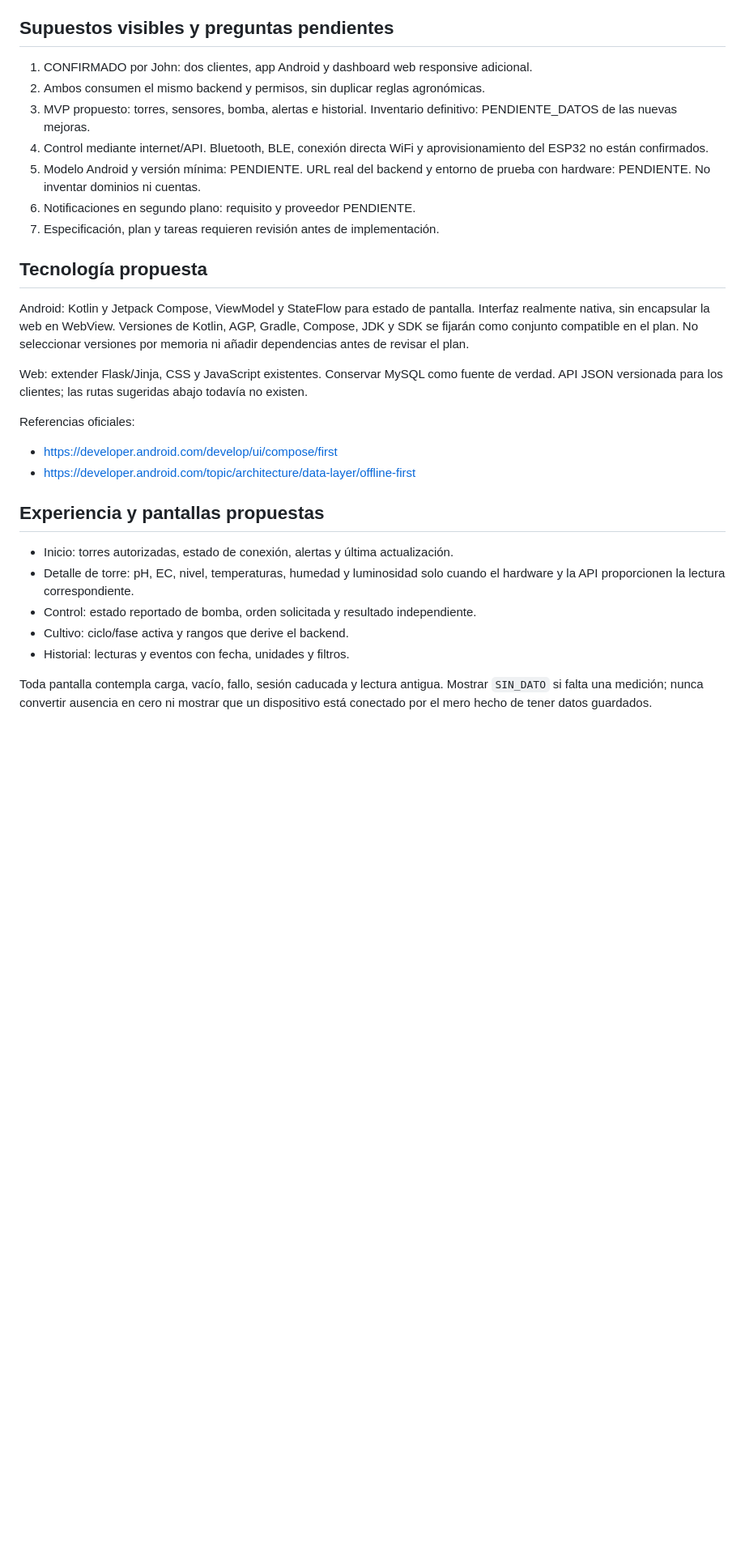
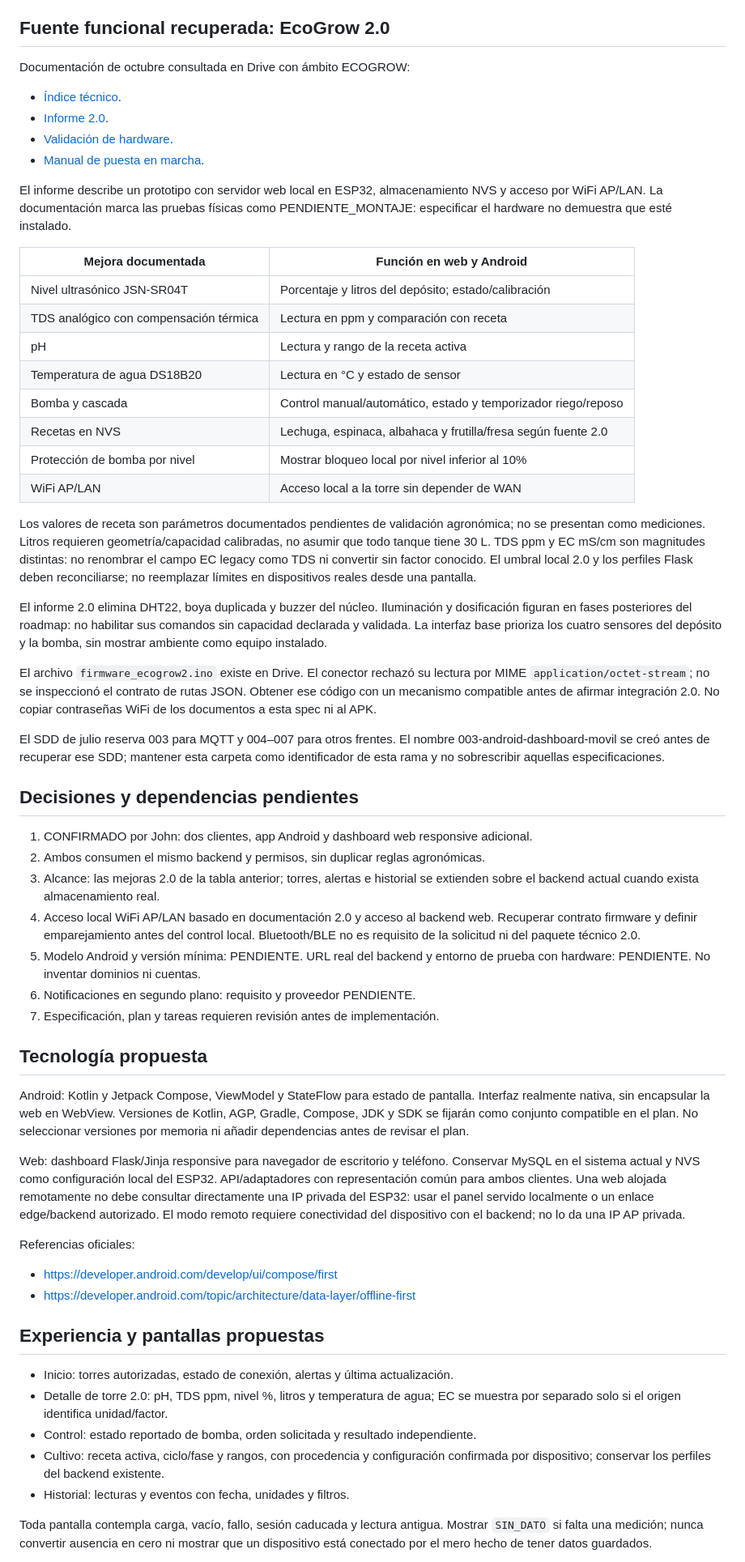
Before and after one commit to elJohn72/proyecto_ecogrow, a Markdown page: specs/003-android-dashboard-movil/spec.md, the part around one of its changes. Shown at 81% size. GitHub-like rendering; blank space fills up the shorter version.

Commit message:
docs: alinear clientes web y Android con especificaciones EcoGrow 2.0

```diff
--- a/specs/003-android-dashboard-movil/spec.md
+++ b/specs/003-android-dashboard-movil/spec.md
@@ -31,14 +32,59 @@ La ficha AJENZA aún apunta a una carpeta distinta; usar el checkout verificado.
 - `tests/test_app.py` contiene pruebas unittest. No hay workflow en el checkout
   inspeccionado. La implementación necesitará definir sus checks verificables.
 
-## Supuestos visibles y preguntas pendientes
+## Fuente funcional recuperada: EcoGrow 2.0
+
+Documentación de octubre consultada en Drive con ámbito ECOGROW:
+- [Índice técnico](https://drive.google.com/file/d/1qQLoBmJQDn9g5sQvJ6qzT2UXkbP1Nqlq/view).
+- [Informe 2.0](https://drive.google.com/file/d/1bHYb6RwYn39ULubnTk82PVVC4QxEbzAn/view).
+- [Validación de hardware](https://drive.google.com/file/d/19D69HaJv1DRnYn8Y_yBytZl1bzkmhSWw/view).
+- [Manual de puesta en marcha](https://drive.google.com/file/d/11PO2ZVGV8J3YaLdZRGgCt2zoV6Pdptu5/view).
+
+El informe describe un prototipo con servidor web local en ESP32, almacenamiento
+NVS y acceso por WiFi AP/LAN. La documentación marca las pruebas físicas como
+PENDIENTE_MONTAJE: especificar el hardware no demuestra que esté instalado.
+
+| Mejora documentada | Función en web y Android |
+| --- | --- |
+| Nivel ultrasónico JSN-SR04T | Porcentaje y litros del depósito; estado/calibración |
+| TDS analógico con compensación térmica | Lectura en ppm y comparación con receta |
+| pH | Lectura y rango de la receta activa |
+| Temperatura de agua DS18B20 | Lectura en °C y estado de sensor |
+| Bomba y cascada | Control manual/automático, estado y temporizador riego/reposo |
+| Recetas en NVS | Lechuga, espinaca, albahaca y frutilla/fresa según fuente 2.0 |
+| Protección de bomba por nivel | Mostrar bloqueo local por nivel inferior al 10% |
+| WiFi AP/LAN | Acceso local a la torre sin depender de WAN |
+
+Los valores de receta son parámetros documentados pendientes de validación
+agronómica; no se presentan como mediciones. Litros requieren geometría/capacidad
+calibradas, no asumir que todo tanque tiene 30 L. TDS ppm y EC mS/cm son magnitudes
+distintas: no renombrar el campo EC legacy como TDS ni convertir sin factor conocido.
+El umbral local 2.0 y los perfiles Flask deben reconciliarse; no reemplazar límites
+en dispositivos reales desde una pantalla.
+
+El informe 2.0 elimina DHT22, boya duplicada y buzzer del núcleo. Iluminación y
+dosificación figuran en fases posteriores del roadmap: no habilitar sus comandos
+sin capacidad declarada y validada. La interfaz base prioriza los cuatro sensores
+del depósito y la bomba, sin mostrar ambiente como equipo instalado.
+
+El archivo `firmware_ecogrow2.ino` existe en Drive. El conector rechazó su lectura
+por MIME `application/octet-stream`; no se inspeccionó el contrato de rutas JSON.
+Obtener ese código con un mecanismo compatible antes de afirmar integración 2.0.
+No copiar contraseñas WiFi de los documentos a esta spec ni al APK.
+
+El SDD de julio reserva 003 para MQTT y 004–007 para otros frentes. El nombre
+003-android-dashboard-movil se creó antes de recuperar ese SDD; mantener esta
+carpeta como identificador de esta rama y no sobrescribir aquellas especificaciones.
+
+## Decisiones y dependencias pendientes
 
 1. CONFIRMADO por John: dos clientes, app Android y dashboard web responsive adicional.
 2. Ambos consumen el mismo backend y permisos, sin duplicar reglas agronómicas.
-3. MVP propuesto: torres, sensores, bomba, alertas e historial.
-   Inventario definitivo: PENDIENTE_DATOS de las nuevas mejoras.
-4. Control mediante internet/API. Bluetooth, BLE, conexión directa WiFi y
-   aprovisionamiento del ESP32 no están confirmados.
+3. Alcance: las mejoras 2.0 de la tabla anterior; torres, alertas e historial
+   se extienden sobre el backend actual cuando exista almacenamiento real.
+4. Acceso local WiFi AP/LAN basado en documentación 2.0 y acceso al backend web.
+   Recuperar contrato firmware y definir emparejamiento antes del control local.
+   Bluetooth/BLE no es requisito de la solicitud ni del paquete técnico 2.0.
 5. Modelo Android y versión mínima: PENDIENTE. URL real del backend y
    entorno de prueba con hardware: PENDIENTE. No inventar dominios ni cuentas.
 6. Notificaciones en segundo plano: requisito y proveedor PENDIENTE.
@@ -51,9 +97,12 @@ Interfaz realmente nativa, sin encapsular la web en WebView. Versiones de Kotlin
 AGP, Gradle, Compose, JDK y SDK se fijarán como conjunto compatible en el plan.
 No seleccionar versiones por memoria ni añadir dependencias antes de revisar el plan.
 
-Web: extender Flask/Jinja, CSS y JavaScript existentes. Conservar MySQL como
-fuente de verdad. API JSON versionada para los clientes; las rutas sugeridas
-abajo todavía no existen.
+Web: dashboard Flask/Jinja responsive para navegador de escritorio y teléfono.
+Conservar MySQL en el sistema actual y NVS como configuración local del ESP32.
+API/adaptadores con representación común para ambos clientes. Una web alojada
+remotamente no debe consultar directamente una IP privada del ESP32: usar el
+panel servido localmente o un enlace edge/backend autorizado. El modo remoto
+requiere conectividad del dispositivo con el backend; no lo da una IP AP privada.
 
 Referencias oficiales:
 - https://developer.android.com/develop/ui/compose/first
@@ -62,10 +111,11 @@ Referencias oficiales:
 ## Experiencia y pantallas propuestas
 
 - Inicio: torres autorizadas, estado de conexión, alertas y última actualización.
-- Detalle de torre: pH, EC, nivel, temperaturas, humedad y luminosidad solo
-  cuando el hardware y la API proporcionen la lectura correspondiente.
+- Detalle de torre 2.0: pH, TDS ppm, nivel %, litros y temperatura de agua;
+  EC se muestra por separado solo si el origen identifica unidad/factor.
 - Control: estado reportado de bomba, orden solicitada y resultado independiente.
-- Cultivo: ciclo/fase activa y rangos que derive el backend.
+- Cultivo: receta activa, ciclo/fase y rangos, con procedencia y configuración
+  confirmada por dispositivo; conservar los perfiles del backend existente.
 - Historial: lecturas y eventos con fecha, unidades y filtros.
 
 Toda pantalla contempla carga, vacío, fallo, sesión caducada y lectura antigua.
```
Also changed, not shown: other parts of specs/003-android-dashboard-movil/spec.md (+8 -4 lines), specs/003-android-dashboard-movil/plan.md (added, +75 -0 lines).
